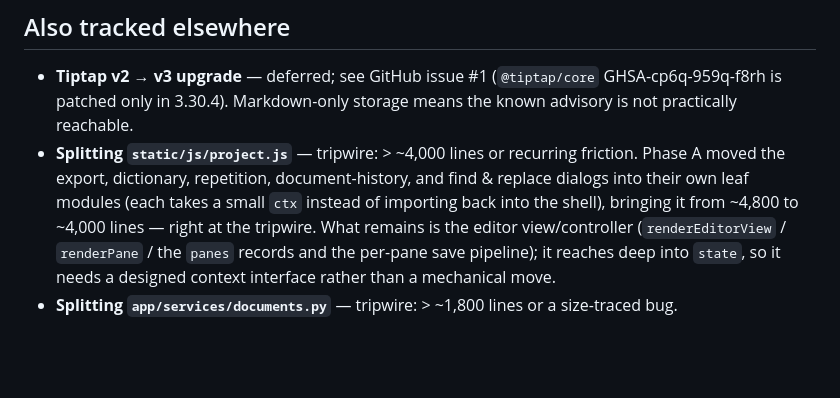
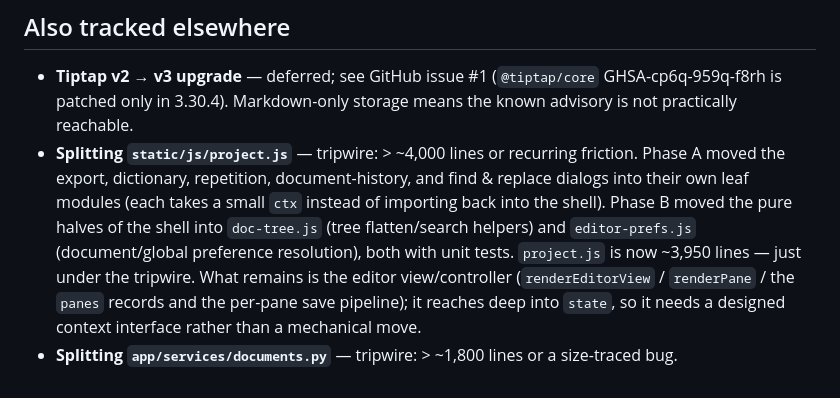
Before and after one commit to Haibane-Lain/Iwakura-Memoria, a Markdown page: TODO.md, the part around the change. GitHub-like rendering; blank space fills up the shorter version.

Commit message:
Record the Phase B extraction in the roadmap

```diff
--- a/TODO.md
+++ b/TODO.md
@@ -174,10 +174,12 @@ Legend for hooks: where the work would plug into the current code.
 - **Splitting `static/js/project.js`** — tripwire: > ~4,000 lines or recurring
   friction. Phase A moved the export, dictionary, repetition, document-history,
   and find & replace dialogs into their own leaf modules (each takes a small
-  `ctx` instead of importing back into the shell), bringing it from ~4,800 to
-  ~4,000 lines — right at the tripwire. What remains is the editor
-  view/controller (`renderEditorView` / `renderPane` / the `panes` records and
-  the per-pane save pipeline); it reaches deep into `state`, so it needs a
-  designed context interface rather than a mechanical move.
+  `ctx` instead of importing back into the shell). Phase B moved the pure halves
+  of the shell into `doc-tree.js` (tree flatten/search helpers) and
+  `editor-prefs.js` (document/global preference resolution), both with unit
+  tests. `project.js` is now ~3,950 lines — just under the tripwire. What remains
+  is the editor view/controller (`renderEditorView` / `renderPane` / the `panes`
+  records and the per-pane save pipeline); it reaches deep into `state`, so it
+  needs a designed context interface rather than a mechanical move.
 - **Splitting `app/services/documents.py`** — tripwire: > ~1,800 lines or a
   size-traced bug.
```
